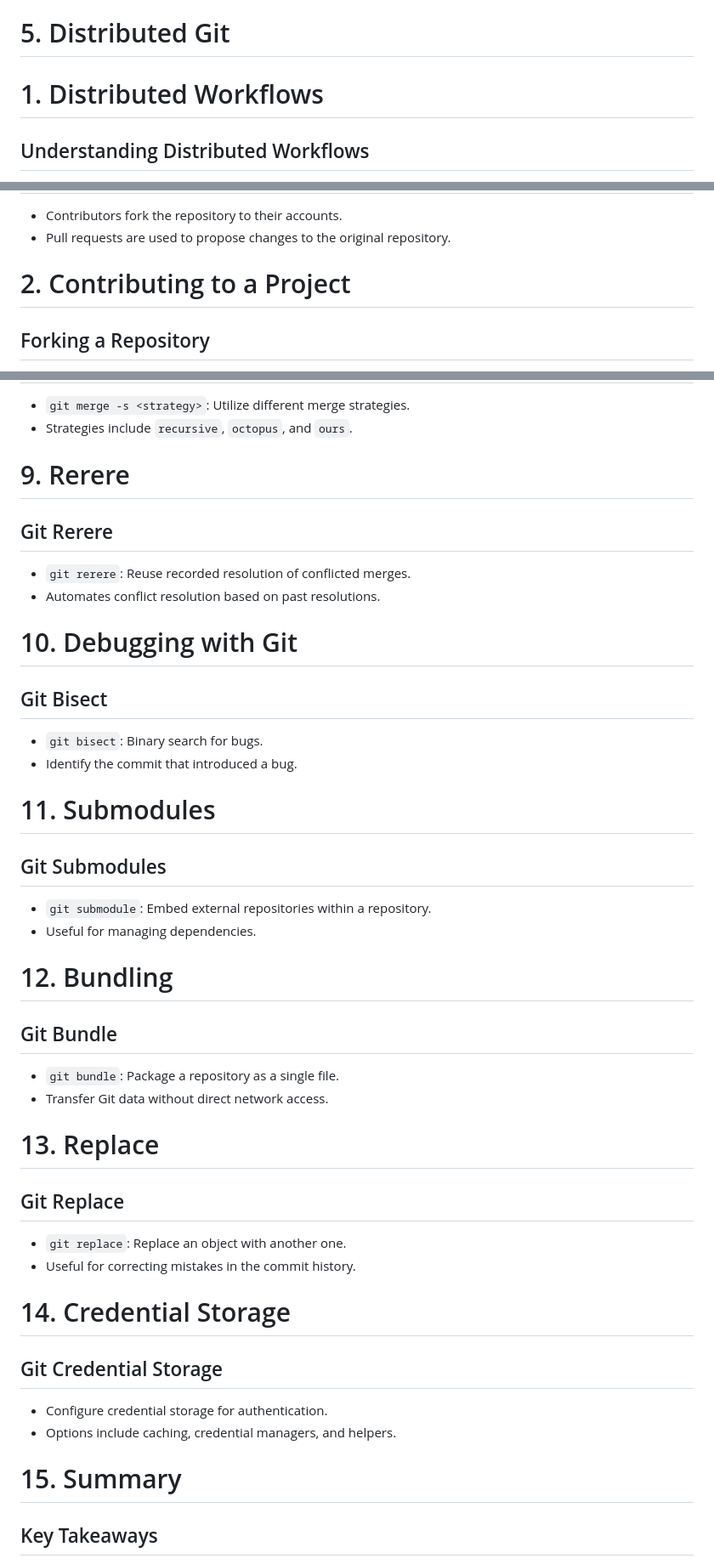
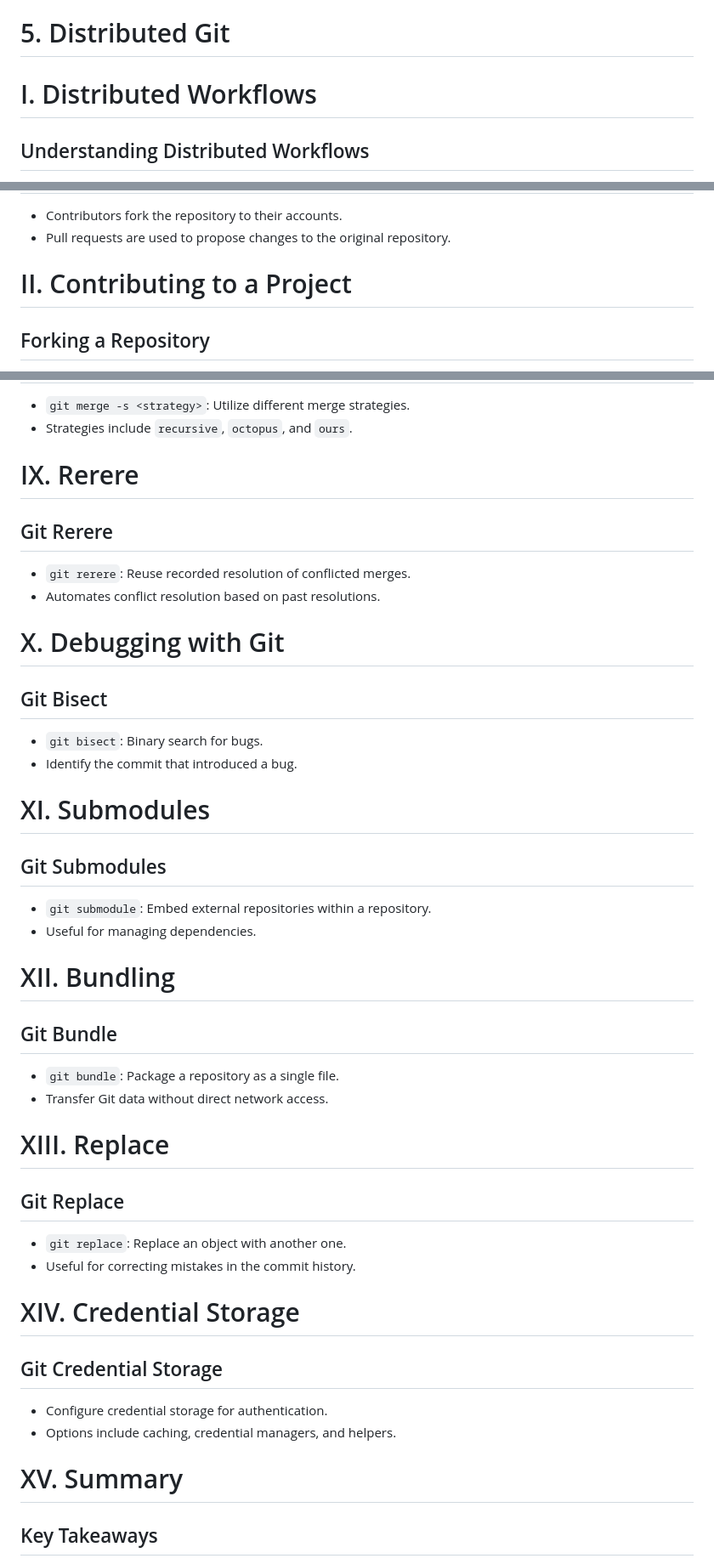
Before and after one commit to yashkumar0042/python, a Markdown page: git/day2.md, 3 parts joined by grey strips. Shown at 85% size. GitHub-like rendering.

```diff
--- a/git/day2.md
+++ b/git/day2.md
@@ -1,5 +1,5 @@
 # 5. Distributed Git
-# 1. Distributed Workflows
+# I. Distributed Workflows
 
 ## Understanding Distributed Workflows
 - Distributed version control allows for decentralized collaboration.
@@ -17,7 +17,7 @@
 - Contributors fork the repository to their accounts.
 - Pull requests are used to propose changes to the original repository.
 
-# 2. Contributing to a Project
+# II. Contributing to a Project
 
 ## Forking a Repository
 - Fork the repository on a platform like GitHub.
@@ -188,43 +188,43 @@ Certainly! Here are detailed PowerPoint notes on the GitHub topics:
 - `git merge -s <strategy>`: Utilize different merge strategies.
 - Strategies include `recursive`, `octopus`, and `ours`.
 
-# 9. Rerere
+# IX. Rerere
 
 ## Git Rerere
 - `git rerere`: Reuse recorded resolution of conflicted merges.
 - Automates conflict resolution based on past resolutions.
 
-# 10. Debugging with Git
+# X. Debugging with Git
 
 ## Git Bisect
 - `git bisect`: Binary search for bugs.
 - Identify the commit that introduced a bug.
 
-# 11. Submodules
+# XI. Submodules
 
 ## Git Submodules
 - `git submodule`: Embed external repositories within a repository.
 - Useful for managing dependencies.
 
-# 12. Bundling
+# XII. Bundling
 
 ## Git Bundle
 - `git bundle`: Package a repository as a single file.
 - Transfer Git data without direct network access.
 
-# 13. Replace
+# XIII. Replace
 
 ## Git Replace
 - `git replace`: Replace an object with another one.
 - Useful for correcting mistakes in the commit history.
 
-# 14. Credential Storage
+# XIV. Credential Storage
 
 ## Git Credential Storage
 - Configure credential storage for authentication.
 - Options include caching, credential managers, and helpers.
 
-# 15. Summary
+# XV. Summary
 
 ## Key Takeaways
 - Revision selection tools like `git log` and `git show` provide insights into commit history.
```
Also changed, not shown: other parts of git/day2.md (+21 -21 lines).
